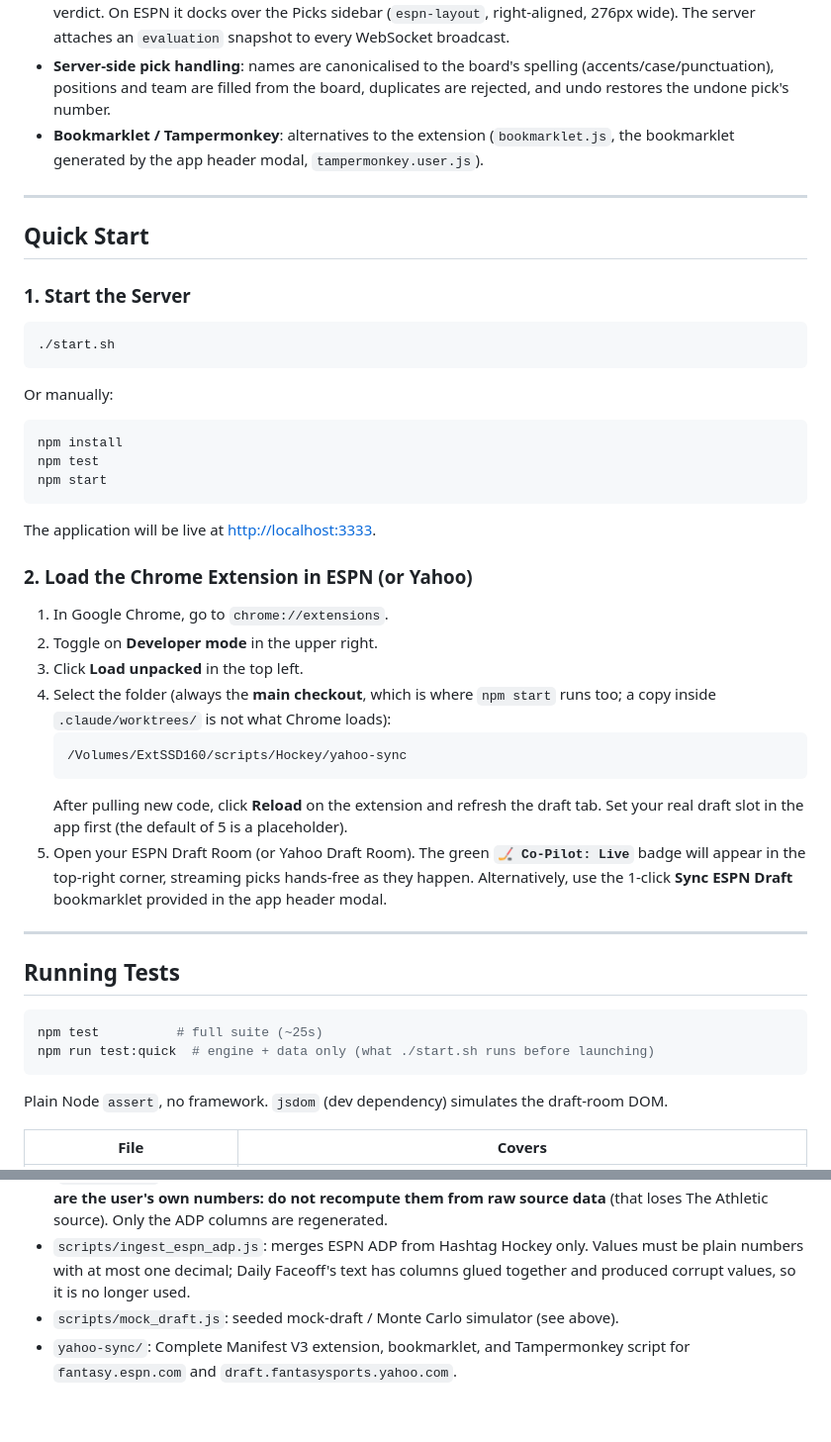
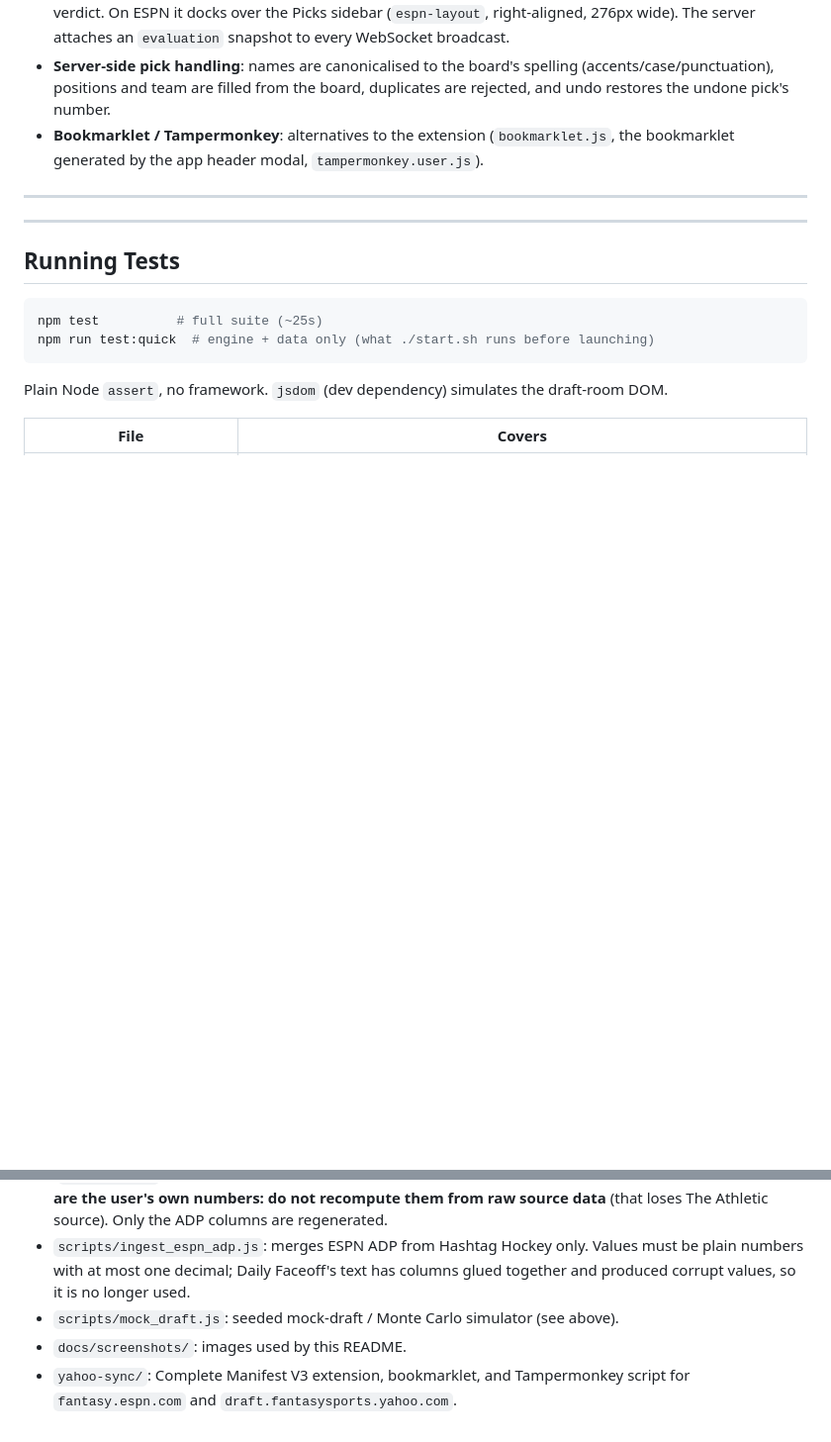
Before and after one commit to mkny13/hockey-draft-copilot, a Markdown page: README.md, 2 parts joined by grey strips. Shown at 99% size. GitHub-like rendering; blank space fills up the shorter version.

````diff
--- a/README.md
+++ b/README.md
@@ -67,31 +107,6 @@ Located in [`yahoo-sync/`](yahoo-sync/):
 
 ---
 
-## Quick Start
-
-### 1. Start the Server
-```bash
-./start.sh
-```
-Or manually:
-```bash
-npm install
-npm test
-npm start
-```
-The application will be live at [http://localhost:3333](http://localhost:3333).
-
-### 2. Load the Chrome Extension in ESPN (or Yahoo)
-1. In Google Chrome, go to `chrome://extensions`.
-2. Toggle on **Developer mode** in the upper right.
-3. Click **Load unpacked** in the top left.
-4. Select the folder (always the **main checkout**, which is where `npm start` runs too; a copy inside `.claude/worktrees/` is not what Chrome loads):
-   ```
-   /Volumes/ExtSSD160/scripts/Hockey/yahoo-sync
-   ```
-   After pulling new code, click **Reload** on the extension and refresh the draft tab. Set your real draft slot in the app first (the default of 5 is a placeholder).
-5. Open your ESPN Draft Room (or Yahoo Draft Room). The green **`🏒 Co-Pilot: Live`** badge will appear in the top-right corner, streaming picks hands-free as they happen. Alternatively, use the 1-click **Sync ESPN Draft** bookmarklet provided in the app header modal.
-
 ---
 
 ## Running Tests
@@ -131,4 +146,5 @@ The Co-Pilot's recommended pick drives one team; the other seven draft from ESPN
 - `draft_data.json` (mirrored in `public/`): the 820-player board, an export of the aggregate app (`rankings.csv`) with the league's real scoring and roster settings, C/F eligibility, and ESPN ADP. **VORP/FP are the user's own numbers: do not recompute them from raw source data** (that loses The Athletic source). Only the ADP columns are regenerated.
 - `scripts/ingest_espn_adp.js`: merges ESPN ADP from Hashtag Hockey only. Values must be plain numbers with at most one decimal; Daily Faceoff's text has columns glued together and produced corrupt values, so it is no longer used.
 - `scripts/mock_draft.js`: seeded mock-draft / Monte Carlo simulator (see above).
+- `docs/screenshots/`: images used by this README.
 - `yahoo-sync/`: Complete Manifest V3 extension, bookmarklet, and Tampermonkey script for `fantasy.espn.com` and `draft.fantasysports.yahoo.com`.
````
Also changed, not shown: other parts of README.md (+43 -3 lines), docs/screenshots/app.png (added), 6 other files.
